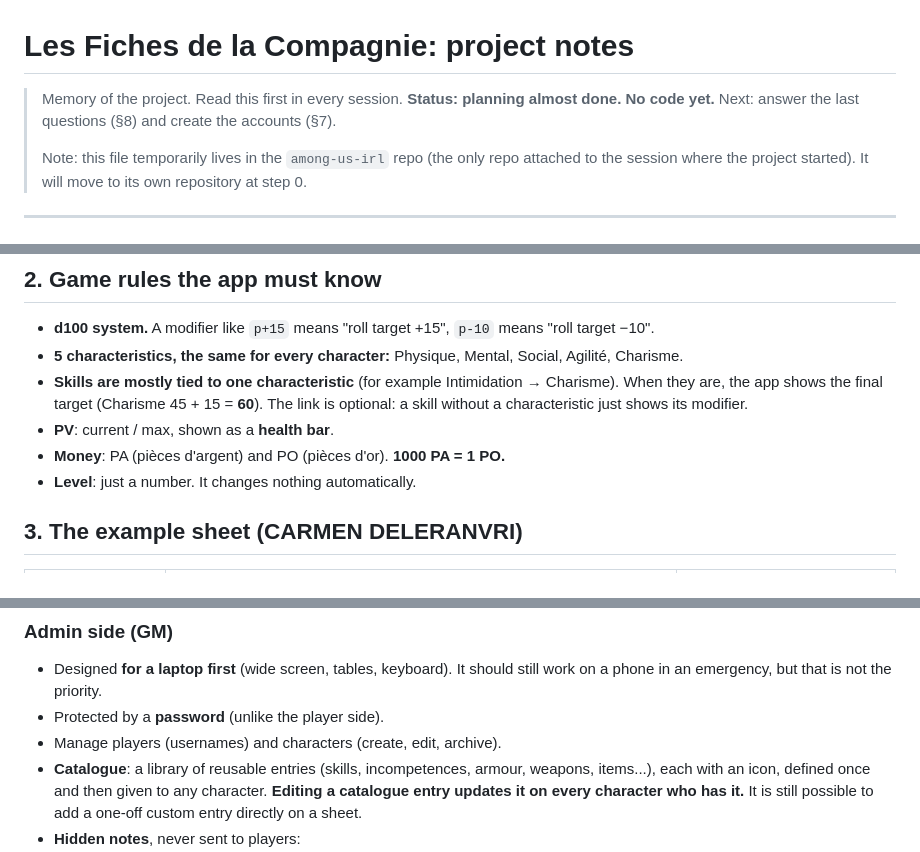
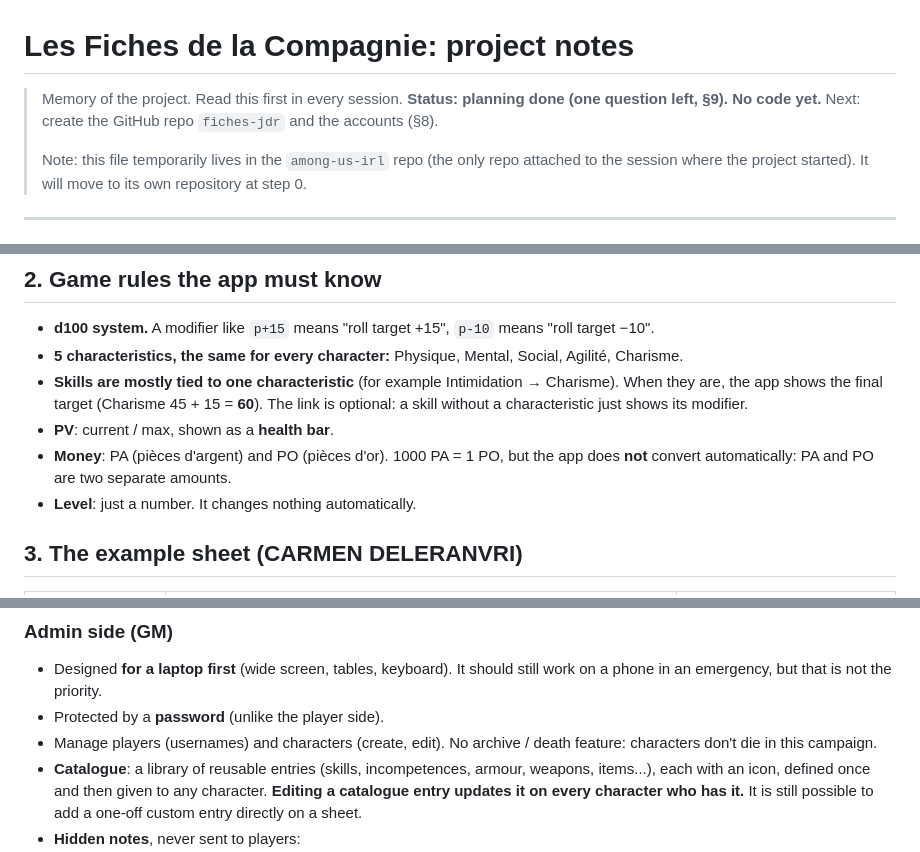
Before and after one commit to Gimarka/among-us-irl, a Markdown page: rpg-character-sheets/PROJECT.md, 3 parts joined by grey strips. Drawn GitHub-style.

```diff
--- a/rpg-character-sheets/PROJECT.md
+++ b/rpg-character-sheets/PROJECT.md
@@ -1,8 +1,8 @@
 # Les Fiches de la Compagnie: project notes
 
 > Memory of the project. Read this first in every session.
-> **Status: planning almost done. No code yet.** Next: answer the last questions (§8)
-> and create the accounts (§7).
+> **Status: planning done (one question left, §9). No code yet.** Next: create the
+> GitHub repo `fiches-jdr` and the accounts (§8).
 >
 > Note: this file temporarily lives in the `among-us-irl` repo (the only repo attached to
 > the session where the project started). It will move to its own repository at step 0.
@@ -34,7 +34,8 @@ when, and by whom.
   When they are, the app shows the final target (Charisme 45 + 15 = **60**). The link
   is optional: a skill without a characteristic just shows its modifier.
 - **PV**: current / max, shown as a **health bar**.
-- **Money**: PA (pièces d'argent) and PO (pièces d'or). **1000 PA = 1 PO.**
+- **Money**: PA (pièces d'argent) and PO (pièces d'or). 1000 PA = 1 PO, but the app
+  does **not** convert automatically: PA and PO are two separate amounts.
 - **Level**: just a number. It changes nothing automatically.
 
 ## 3. The example sheet (CARMEN DELERANVRI)
@@ -78,7 +79,8 @@ The 5 sections (Compétences, Incompétences, Vêtements/Armure, Armes, Inventai
 - Designed **for a laptop first** (wide screen, tables, keyboard). It should still work
   on a phone in an emergency, but that is not the priority.
 - Protected by a **password** (unlike the player side).
-- Manage players (usernames) and characters (create, edit, archive).
+- Manage players (usernames) and characters (create, edit). No archive / death
+  feature: characters don't die in this campaign.
 - **Catalogue**: a library of reusable entries (skills, incompetences, armour, weapons,
   items...), each with an icon, defined once and then given to any character.
   **Editing a catalogue entry updates it on every character who has it.**
```
Also changed, not shown: other parts of rpg-character-sheets/PROJECT.md (+13 -18 lines).
